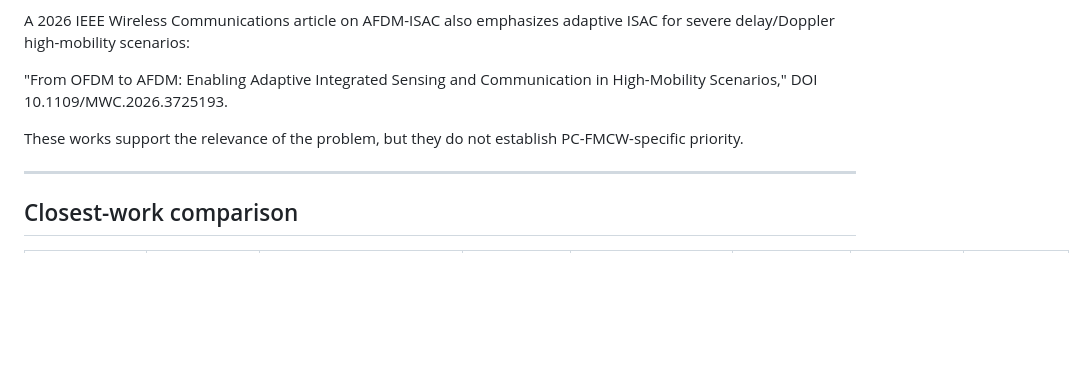
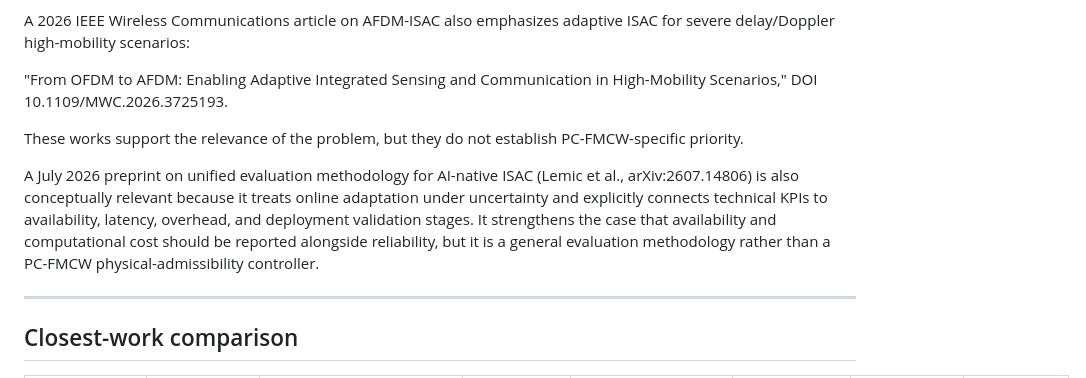
Before and after one commit to panagiotagrosdouli/adaptive-pc-fmcw-isac, a Markdown page: docs/research/DEEP_LITERATURE_AUDIT_2026-09-30.md, the part around the change. Drawn GitHub-style; blank space fills up the shorter version.

Commit message:
docs: add 2026 adaptive ISAC evaluation context

```diff
--- a/docs/research/DEEP_LITERATURE_AUDIT_2026-09-30.md
+++ b/docs/research/DEEP_LITERATURE_AUDIT_2026-09-30.md
@@ -242,6 +242,8 @@ A 2026 IEEE Wireless Communications article on AFDM-ISAC also emphasizes adaptiv
 
 These works support the relevance of the problem, but they do not establish PC-FMCW-specific priority.
 
+A July 2026 preprint on unified evaluation methodology for AI-native ISAC (Lemic et al., arXiv:2607.14806) is also conceptually relevant because it treats online adaptation under uncertainty and explicitly connects technical KPIs to availability, latency, overhead, and deployment validation stages. It strengthens the case that availability and computational cost should be reported alongside reliability, but it is a general evaluation methodology rather than a PC-FMCW physical-admissibility controller.
+
 ---
 
 ## Closest-work comparison
```
